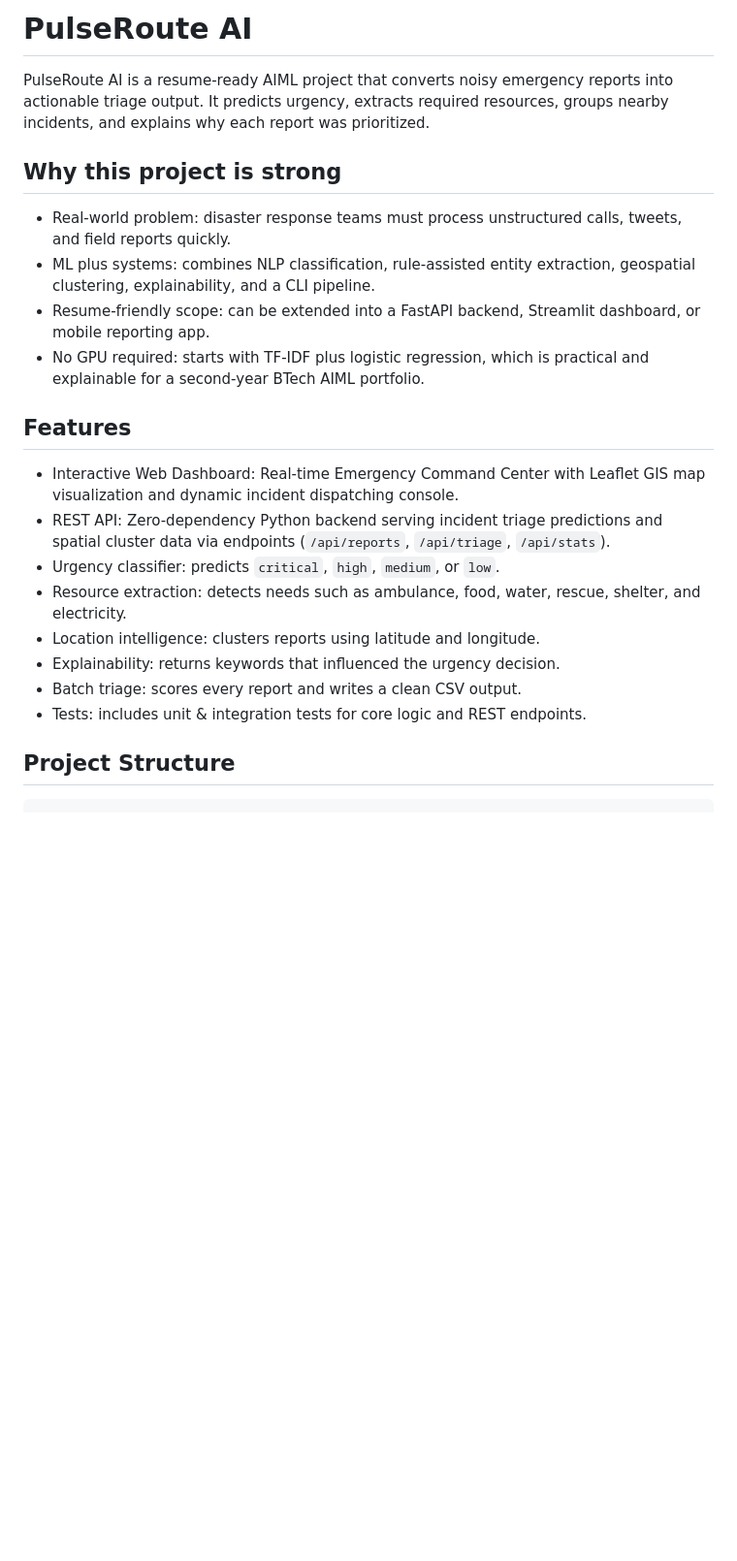
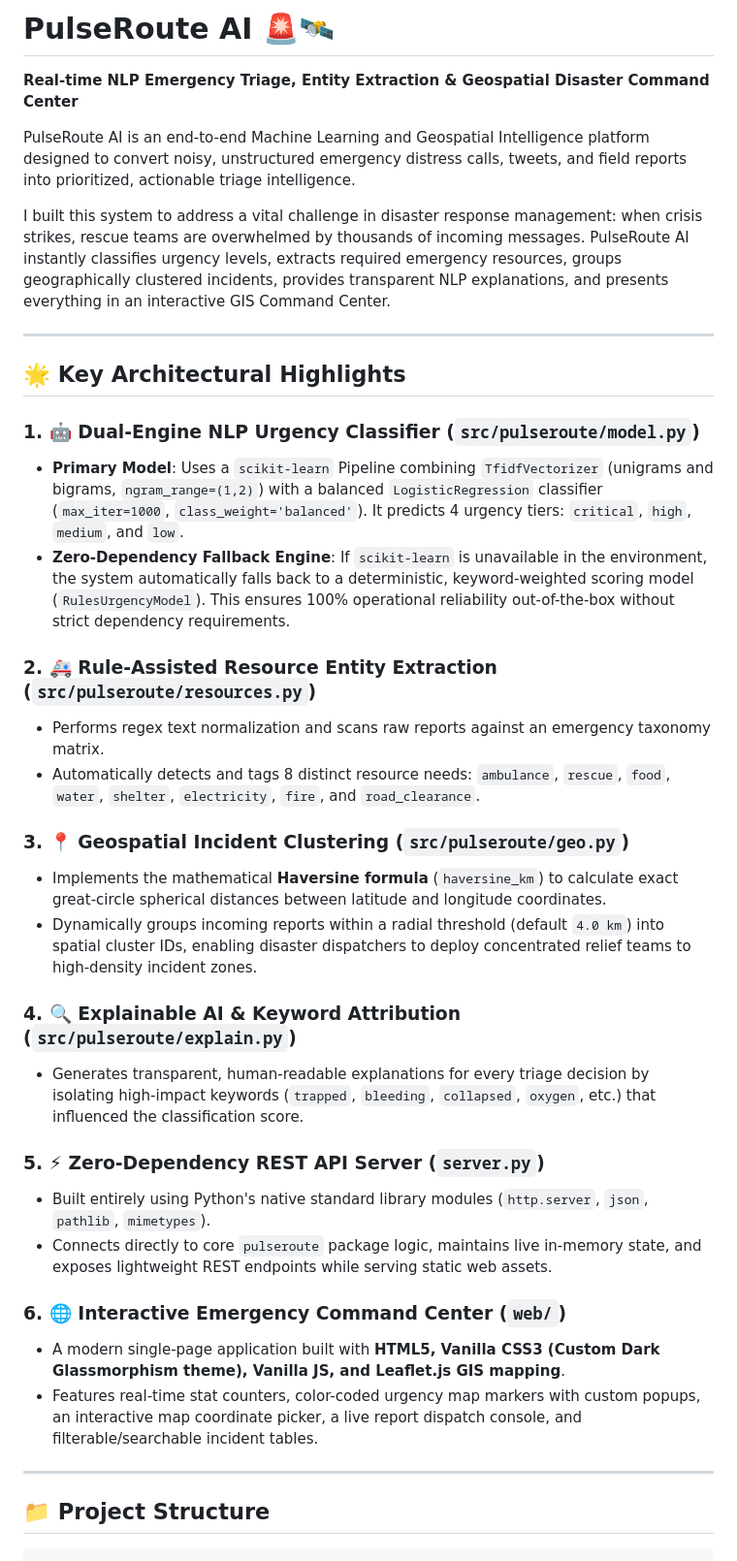
Before and after one commit to Aaryanvyas/PulseRouteAI, a Markdown page: README.md, the part around one of its changes. Shown at 97% size. Rendered like a GitHub page; blank space fills up the shorter version.

````diff
--- a/README.md
+++ b/README.md
@@ -1,26 +1,41 @@
-# PulseRoute AI
+# PulseRoute AI 🚨🛰️
 
-PulseRoute AI is a resume-ready AIML project that converts noisy emergency reports into actionable triage output. It predicts urgency, extracts required resources, groups nearby incidents, and explains why each report was prioritized.
+**Real-time NLP Emergency Triage, Entity Extraction & Geospatial Disaster Command Center**
 
-## Why this project is strong
+PulseRoute AI is an end-to-end Machine Learning and Geospatial Intelligence platform designed to convert noisy, unstructured emergency distress calls, tweets, and field reports into prioritized, actionable triage intelligence.
 
-- Real-world problem: disaster response teams must process unstructured calls, tweets, and field reports quickly.
-- ML plus systems: combines NLP classification, rule-assisted entity extraction, geospatial clustering, explainability, and a CLI pipeline.
-- Resume-friendly scope: can be extended into a FastAPI backend, Streamlit dashboard, or mobile reporting app.
-- No GPU required: starts with TF-IDF plus logistic regression, which is practical and explainable for a second-year BTech AIML portfolio.
+I built this system to address a vital challenge in disaster response management: when crisis strikes, rescue teams are overwhelmed by thousands of incoming messages. PulseRoute AI instantly classifies urgency levels, extracts required emergency resources, groups geographically clustered incidents, provides transparent NLP explanations, and presents everything in an interactive GIS Command Center.
 
-## Features
+---
 
-- Interactive Web Dashboard: Real-time Emergency Command Center with Leaflet GIS map visualization and dynamic incident dispatching console.
-- REST API: Zero-dependency Python backend serving incident triage predictions and spatial cluster data via endpoints (`/api/reports`, `/api/triage`, `/api/stats`).
-- Urgency classifier: predicts `critical`, `high`, `medium`, or `low`.
-- Resource extraction: detects needs such as ambulance, food, water, rescue, shelter, and electricity.
-- Location intelligence: clusters reports using latitude and longitude.
-- Explainability: returns keywords that influenced the urgency decision.
-- Batch triage: scores every report and writes a clean CSV output.
-- Tests: includes unit & integration tests for core logic and REST endpoints.
+## 🌟 Key Architectural Highlights
 
-## Project Structure
+### 1. 🤖 Dual-Engine NLP Urgency Classifier (`src/pulseroute/model.py`)
+- **Primary Model**: Uses a `scikit-learn` Pipeline combining `TfidfVectorizer` (unigrams and bigrams, `ngram_range=(1,2)`) with a balanced `LogisticRegression` classifier (`max_iter=1000`, `class_weight='balanced'`). It predicts 4 urgency tiers: `critical`, `high`, `medium`, and `low`.
+- **Zero-Dependency Fallback Engine**: If `scikit-learn` is unavailable in the environment, the system automatically falls back to a deterministic, keyword-weighted scoring model (`RulesUrgencyModel`). This ensures 100% operational reliability out-of-the-box without strict dependency requirements.
+
+### 2. 🚑 Rule-Assisted Resource Entity Extraction (`src/pulseroute/resources.py`)
+- Performs regex text normalization and scans raw reports against an emergency taxonomy matrix.
+- Automatically detects and tags 8 distinct resource needs: `ambulance`, `rescue`, `food`, `water`, `shelter`, `electricity`, `fire`, and `road_clearance`.
+
+### 3. 📍 Geospatial Incident Clustering (`src/pulseroute/geo.py`)
+- Implements the mathematical **Haversine formula** (`haversine_km`) to calculate exact great-circle spherical distances between latitude and longitude coordinates.
+- Dynamically groups incoming reports within a radial threshold (default `4.0 km`) into spatial cluster IDs, enabling disaster dispatchers to deploy concentrated relief teams to high-density incident zones.
+
+### 4. 🔍 Explainable AI & Keyword Attribution (`src/pulseroute/explain.py`)
+- Generates transparent, human-readable explanations for every triage decision by isolating high-impact keywords (`trapped`, `bleeding`, `collapsed`, `oxygen`, etc.) that influenced the classification score.
+
+### 5. ⚡ Zero-Dependency REST API Server (`server.py`)
+- Built entirely using Python's native standard library modules (`http.server`, `json`, `pathlib`, `mimetypes`).
+- Connects directly to core `pulseroute` package logic, maintains live in-memory state, and exposes lightweight REST endpoints while serving static web assets.
+
+### 6. 🌐 Interactive Emergency Command Center (`web/`)
+- A modern single-page application built with **HTML5, Vanilla CSS3 (Custom Dark Glassmorphism theme), Vanilla JS, and Leaflet.js GIS mapping**.
+- Features real-time stat counters, color-coded urgency map markers with custom popups, an interactive map coordinate picker, a live report dispatch console, and filterable/searchable incident tables.
+
+---
+
+## 📁 Project Structure
 
 ```text
 PulseRouteAI/
````
Also changed, not shown: other parts of README.md (+173 -57 lines).
